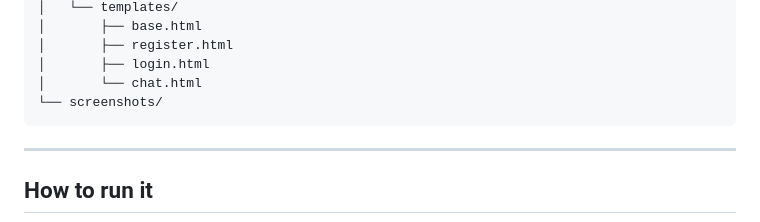
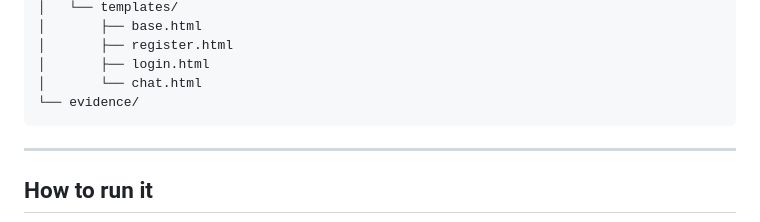
Before and after one commit to gonzalezriano/-vLLM-Chat-Service-, a Markdown page: README.md, the part around the change. GitHub-like rendering.

Commit message:
Rename screenshots directory to evidence

````diff
--- a/README.md
+++ b/README.md
@@ -65,7 +65,7 @@ da510-vllm-chat-service/
 │       ├── register.html
 │       ├── login.html
 │       └── chat.html
-└── screenshots/
+└── evidence/
 ```
 
 ---
````
